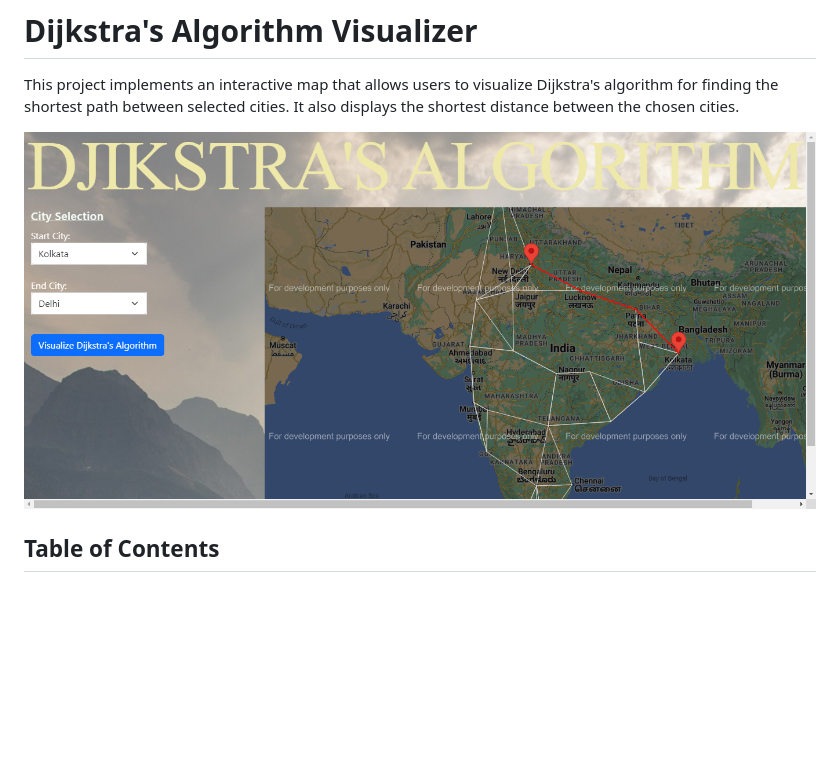
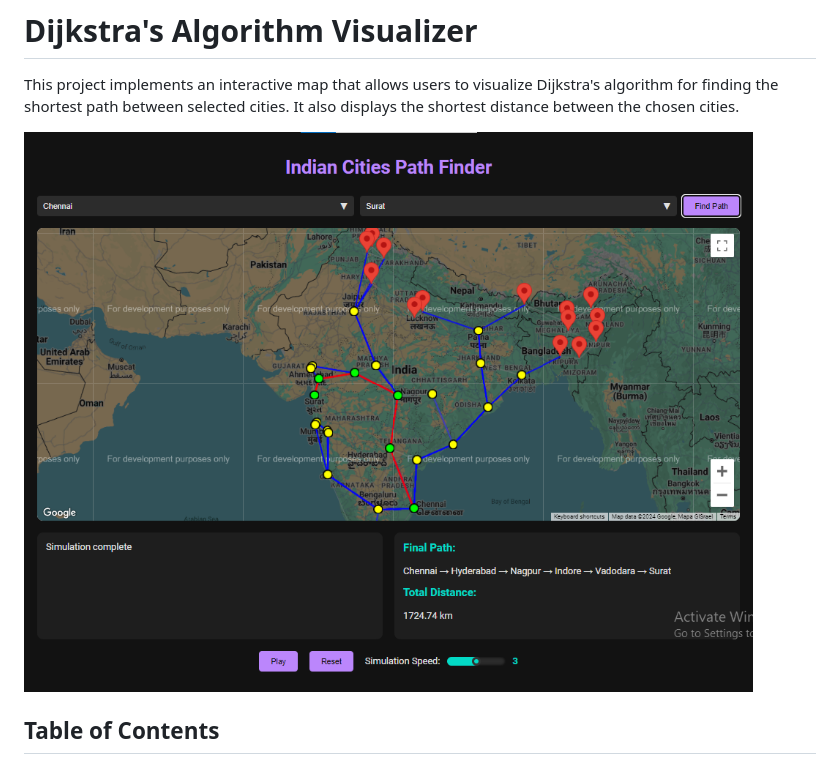
Before and after one commit to rishwanthvallala/Dijkstras_algo_visualiser, a Markdown page: README.md, the part around the change. Drawn GitHub-style; pictures changed too: Screenshot.png (deleted), image.png (added); blank space fills up the shorter version.

```diff
--- a/README.md
+++ b/README.md
@@ -3,7 +3,7 @@
 
 This project implements an interactive map that allows users to visualize Dijkstra's algorithm for finding the shortest path between selected cities. It also displays the shortest distance between the chosen cities.
 
-![Screenshot](Screenshot.png)
+![Screenshot](image.png)
 
 ## Table of Contents
 
```
Also changed, not shown: 6 other files.
